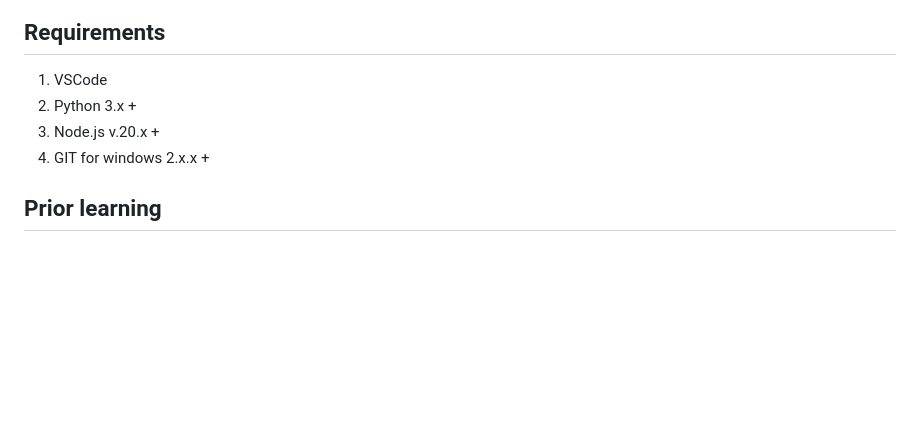
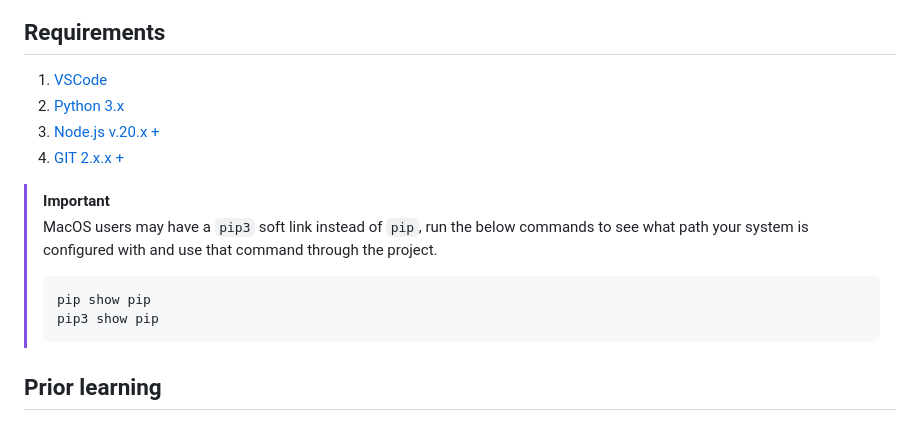
Before and after one commit to TempeHS/NodeJS_PWA_Programming_For_The_Web_Task_Source, a Markdown page: docs/README.md, the part around the change. Drawn GitHub-style; blank space fills up the shorter version.

````diff
--- a/docs/README.md
+++ b/docs/README.md
@@ -32,10 +32,17 @@ This screen capture shows how the final PWA will be rendered to the user.
 
 ## Requirements
 
-1. VSCode
-2. Python 3.x +
-3. Node.js v.20.x +
-4. GIT for windows 2.x.x +
+1. [VSCode](https://code.visualstudio.com/download)
+2. [Python 3.x](https://www.python.org/downloads/)
+3. [Node.js v.20.x +](https://nodejs.org/en/download/package-manager)
+4. [GIT 2.x.x +](https://git-scm.com/downloads)
+
+> [!Important]
+> MacOS users may have a `pip3` soft link instead of `pip`, run the below commands to see what path your system is configured with and use that command through the project.
+> ```bash
+> pip show pip
+> pip3 show pip
+> ```
 
 ## Prior learning
 
````
